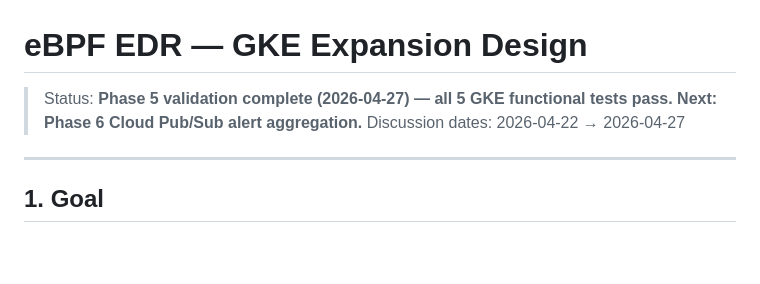
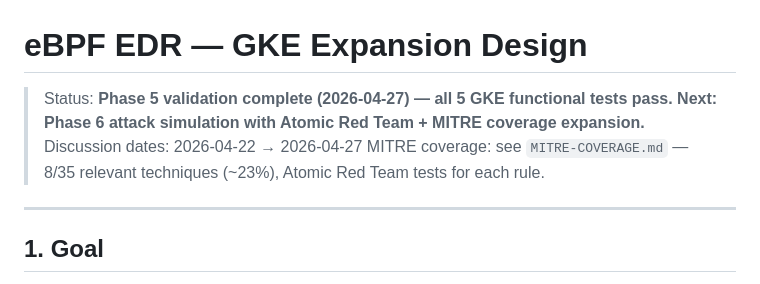
Before and after one commit to yifeng2019uwb/ebpf-edr-demo, a Markdown page: gke-expansion-design.md, the part around the change. Drawn GitHub-style; blank space fills up the shorter version.

Commit message:
add MITRE COVERAGE plan

```diff
--- a/gke-expansion-design.md
+++ b/gke-expansion-design.md
@@ -1,7 +1,8 @@
 # eBPF EDR — GKE Expansion Design
 
-> Status: **Phase 5 validation complete (2026-04-27) — all 5 GKE functional tests pass. Next: Phase 6 Cloud Pub/Sub alert aggregation.**
+> Status: **Phase 5 validation complete (2026-04-27) — all 5 GKE functional tests pass. Next: Phase 6 attack simulation with Atomic Red Team + MITRE coverage expansion.**
 > Discussion dates: 2026-04-22 → 2026-04-27
+> MITRE coverage: see `MITRE-COVERAGE.md` — 8/35 relevant techniques (~23%), Atomic Red Team tests for each rule.
 
 ---
 
```
Also changed, not shown: MITRE-COVERAGE.md (added, +195 -0 lines).
